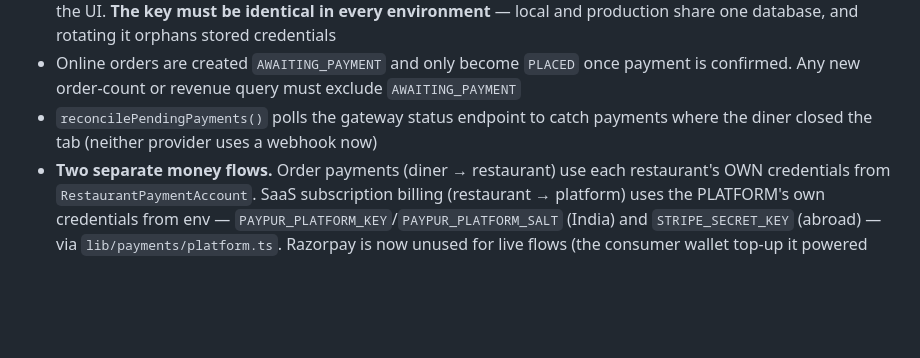
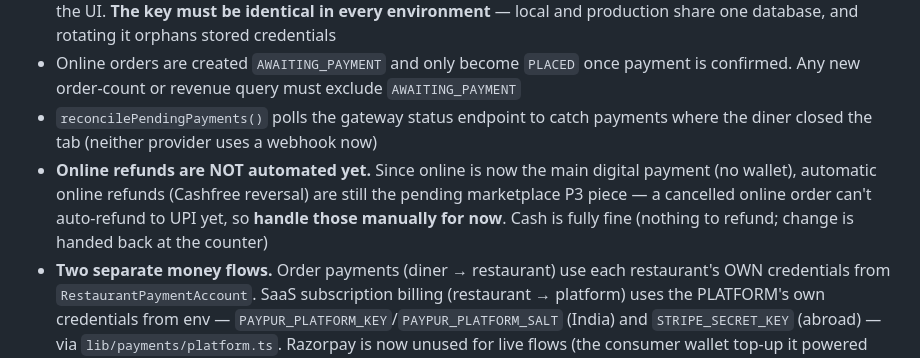
Before and after one commit to parthav15/OrderKaro, a Markdown page: CLAUDE.md, the part around the change. Rendered like a GitHub page; blank space fills up the shorter version.

Commit message:
docs: note online refunds are manual until marketplace P3 (Cashfree reversal)
Co-Authored-By: Claude Opus 4.8 (1M context) <noreply@anthropic.com>

```diff
--- a/CLAUDE.md
+++ b/CLAUDE.md
@@ -99,6 +99,7 @@ pnpm dev          # Next.js on http://localhost:3000 (UI + API together)
 - Restaurant credentials are encrypted with `CREDENTIAL_ENCRYPTION_KEY` (AES-256-GCM) and are write-only from the UI. **The key must be identical in every environment** — local and production share one database, and rotating it orphans stored credentials
 - Online orders are created `AWAITING_PAYMENT` and only become `PLACED` once payment is confirmed. Any new order-count or revenue query must exclude `AWAITING_PAYMENT`
 - `reconcilePendingPayments()` polls the gateway status endpoint to catch payments where the diner closed the tab (neither provider uses a webhook now)
+- **Online refunds are NOT automated yet.** Since online is now the main digital payment (no wallet), automatic online refunds (Cashfree reversal) are still the pending marketplace P3 piece — a cancelled online order can't auto-refund to UPI yet, so **handle those manually for now**. Cash is fully fine (nothing to refund; change is handed back at the counter)
 - **Two separate money flows.** Order payments (diner → restaurant) use each restaurant's OWN credentials from `RestaurantPaymentAccount`. SaaS subscription billing (restaurant → platform) uses the PLATFORM's own credentials from env — `PAYPUR_PLATFORM_KEY`/`PAYPUR_PLATFORM_SALT` (India) and `STRIPE_SECRET_KEY` (abroad) — via `lib/payments/platform.ts`. Razorpay is now unused for live flows (the consumer wallet top-up it powered was removed 2026-07-25)
 - Plan prices are INR and charged in INR through either gateway; subscription activation happens only after `confirmSubscriptionPayment` sees a paid status (billing-return route + polling)
 
```
